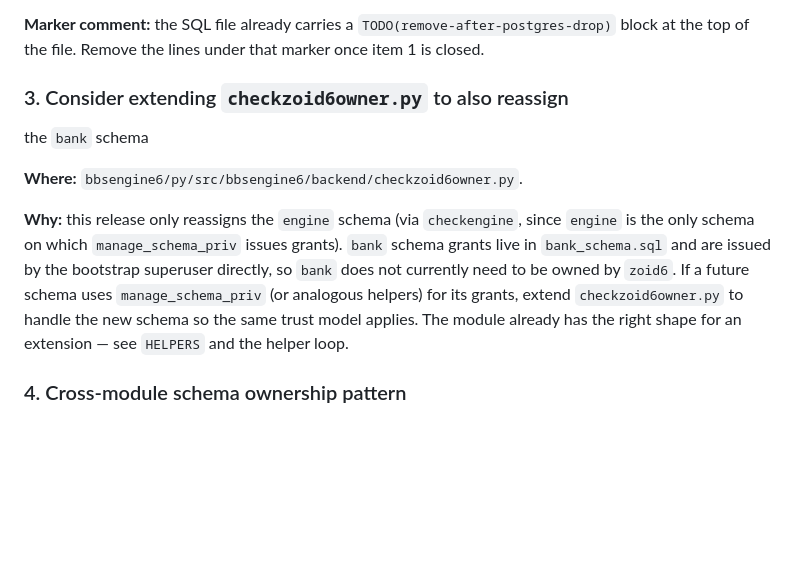
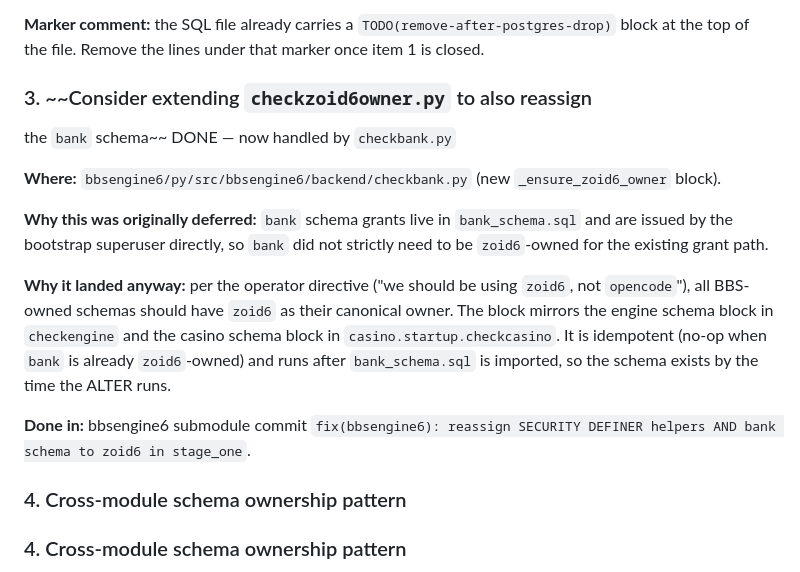
Before and after one commit to jonez734/bbsengine6, a Markdown page: TODO_zoid6_role.md, the part around the change. GitHub-like rendering; blank space fills up the shorter version.

```diff
--- a/TODO_zoid6_role.md
+++ b/TODO_zoid6_role.md
@@ -68,21 +68,30 @@ after.
 `TODO(remove-after-postgres-drop)` block at the top of the file.
 Remove the lines under that marker once item 1 is closed.
 
-### 3. Consider extending `checkzoid6owner.py` to also reassign
-the `bank` schema
+### 3. ~~Consider extending `checkzoid6owner.py` to also reassign
+the `bank` schema~~ DONE — now handled by `checkbank.py`
 
-**Where:** `bbsengine6/py/src/bbsengine6/backend/checkzoid6owner.py`.
+**Where:** `bbsengine6/py/src/bbsengine6/backend/checkbank.py`
+(new `_ensure_zoid6_owner` block).
 
-**Why:** this release only reassigns the `engine` schema (via
-`checkengine`, since `engine` is the only schema on which
-`manage_schema_priv` issues grants). `bank` schema grants live in
-`bank_schema.sql` and are issued by the bootstrap superuser
-directly, so `bank` does not currently need to be owned by
-`zoid6`. If a future schema uses `manage_schema_priv` (or
-analogous helpers) for its grants, extend `checkzoid6owner.py`
-to handle the new schema so the same trust model applies. The
-module already has the right shape for an extension — see
-`HELPERS` and the helper loop.
+**Why this was originally deferred:** `bank` schema grants live
+in `bank_schema.sql` and are issued by the bootstrap superuser
+directly, so `bank` did not strictly need to be `zoid6`-owned for
+the existing grant path.
+
+**Why it landed anyway:** per the operator directive ("we should
+be using `zoid6`, not `opencode`"), all BBS-owned schemas should
+have `zoid6` as their canonical owner. The block mirrors the
+engine schema block in `checkengine` and the casino schema block
+in `casino.startup.checkcasino`. It is idempotent (no-op when
+`bank` is already `zoid6`-owned) and runs after `bank_schema.sql`
+is imported, so the schema exists by the time the ALTER runs.
+
+**Done in:** bbsengine6 submodule commit
+`fix(bbsengine6): reassign SECURITY DEFINER helpers AND bank
+schema to zoid6 in stage_one`.
+
+### 4. Cross-module schema ownership pattern
 
 ### 4. Cross-module schema ownership pattern
 
```
Also changed, not shown: CHANGELOG.md (+35 -0 lines).
